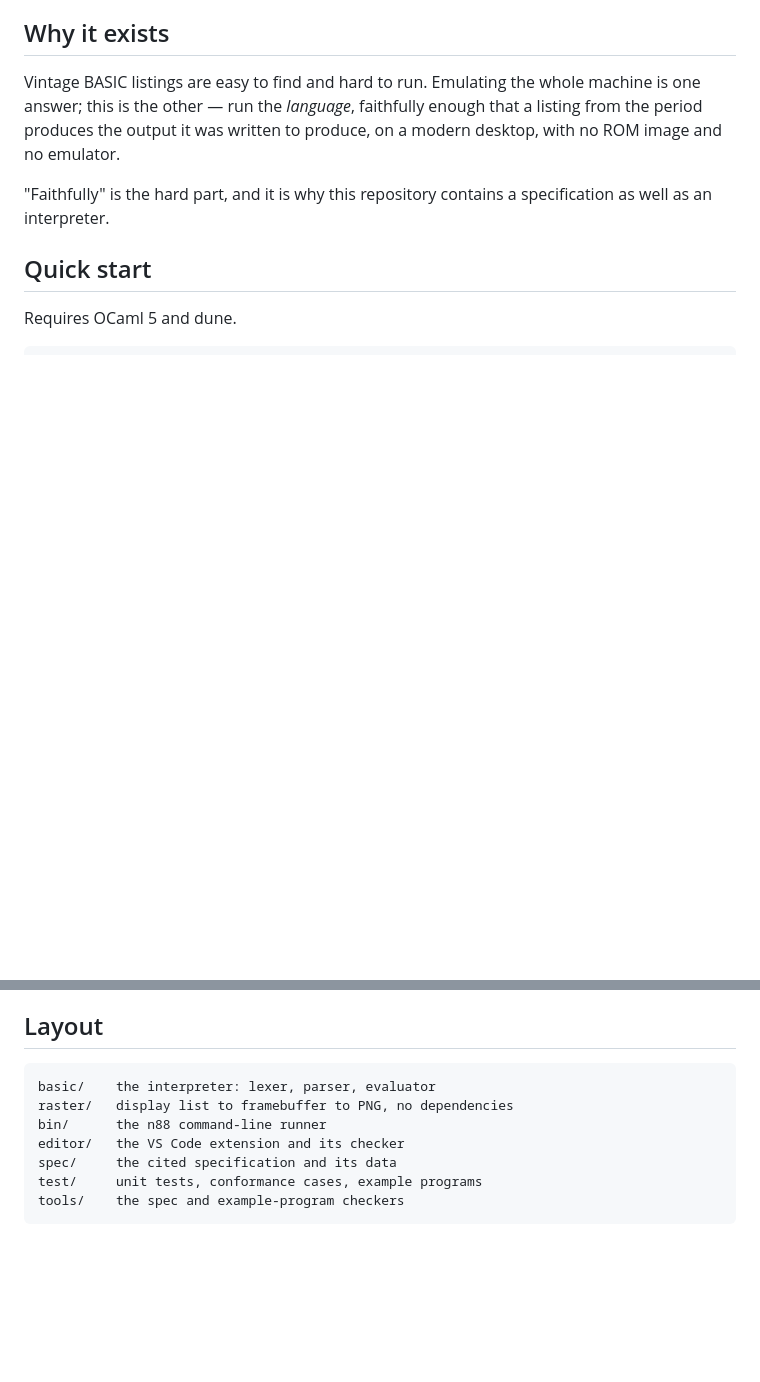
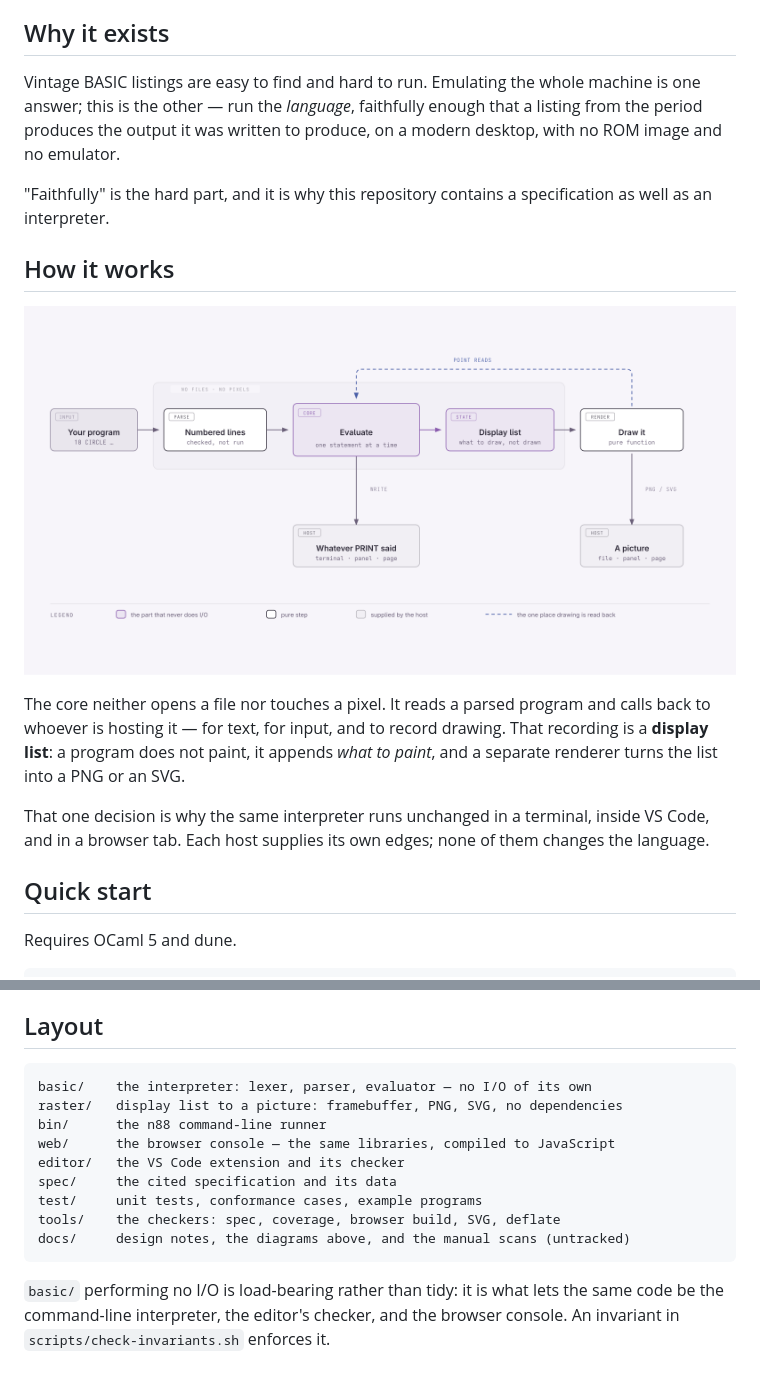
Before and after one commit to sajonaro/n88basic, a Markdown page: README.md, 2 parts joined by grey strips. Drawn GitHub-style; pictures changed too: docs/diagrams/interpreter.png (added); blank space fills up the shorter version.

````diff
--- a/README.md
+++ b/README.md
@@ -29,6 +29,18 @@ produce, on a modern desktop, with no ROM image and no emulator.
 
 "Faithfully" is the hard part, and it is why this repository contains a
 specification as well as an interpreter.
+
+## How it works
+
+![The n88basic interpreter: a core that performs no I/O, a display list, and a separate renderer](docs/diagrams/interpreter.png)
+
+The core neither opens a file nor touches a pixel. It reads a parsed program and calls back to
+whoever is hosting it — for text, for input, and to record drawing. That recording is a **display
+list**: a program does not paint, it appends *what to paint*, and a separate renderer turns the
+list into a PNG or an SVG.
+
+That one decision is why the same interpreter runs unchanged in a terminal, inside VS Code, and
+in a browser tab. Each host supplies its own edges; none of them changes the language.
 
 ## Quick start
 
@@ -323,11 +362,17 @@ with or endorsed by NEC.
 ## Layout
 
 ```
-basic/    the interpreter: lexer, parser, evaluator
-raster/   display list to framebuffer to PNG, no dependencies
+basic/    the interpreter: lexer, parser, evaluator — no I/O of its own
+raster/   display list to a picture: framebuffer, PNG, SVG, no dependencies
 bin/      the n88 command-line runner
+web/      the browser console — the same libraries, compiled to JavaScript
 editor/   the VS Code extension and its checker
 spec/     the cited specification and its data
 test/     unit tests, conformance cases, example programs
-tools/    the spec and example-program checkers
+tools/    the checkers: spec, coverage, browser build, SVG, deflate
+docs/     design notes, the diagrams above, and the manual scans (untracked)
 ```
+
+`basic/` performing no I/O is load-bearing rather than tidy: it is what lets the same code be
+the command-line interpreter, the editor's checker, and the browser console. An invariant in
+`scripts/check-invariants.sh` enforces it.
````
Also changed, not shown: other parts of README.md (+27 -0 lines), docs/diagrams/browser.png (added), docs/diagrams/extension.png (added), 7 other files.
